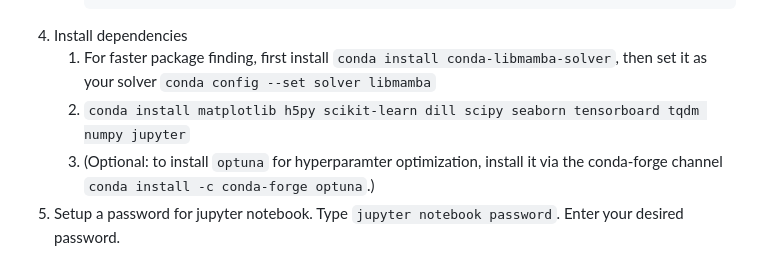
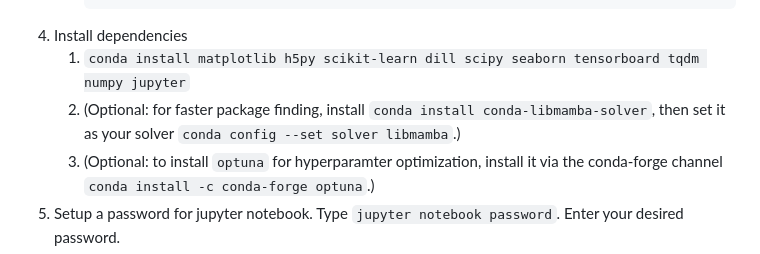
Before and after one commit to NeuroTheoryUMD/wiki, a Markdown page: getting_started.md, the part around the change. GitHub-like rendering.

````diff
--- a/getting_started.md
+++ b/getting_started.md
@@ -22,8 +22,8 @@
      	torch.cuda.is_available()
      	quit()
 6. Install dependencies
-	1. For faster package finding, first install ```conda install conda-libmamba-solver```, then set it as your solver ```conda config --set solver libmamba```
-	2. ```conda install matplotlib h5py scikit-learn dill scipy seaborn tensorboard tqdm numpy jupyter```
+	1. ```conda install matplotlib h5py scikit-learn dill scipy seaborn tensorboard tqdm numpy jupyter```
+ 	2. (Optional: for faster package finding, install ```conda install conda-libmamba-solver```, then set it as your solver ```conda config --set solver libmamba```.)
 	3. (Optional: to install ```optuna``` for hyperparamter optimization, install it via the conda-forge channel ```conda install -c conda-forge optuna```.)
 7. Setup a password for jupyter notebook. Type ```jupyter notebook password```. Enter your desired password.
 
````
